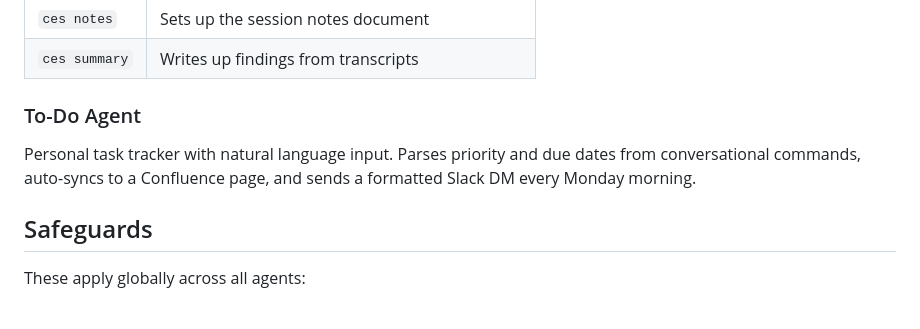
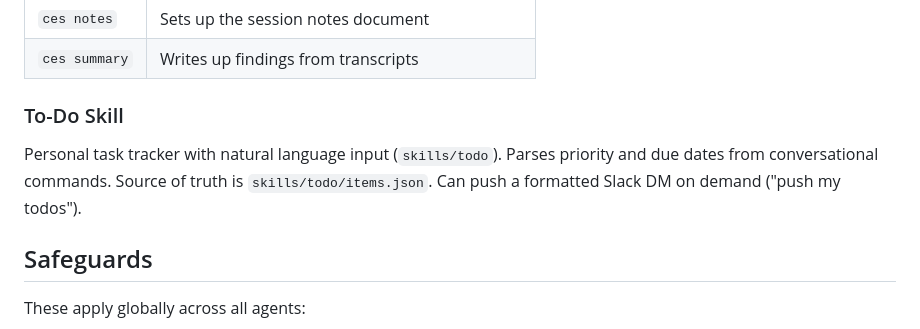
Before and after one commit to christinacheadlewise/UX-Research-Skills, a Markdown page: README.md, the part around the change. Drawn GitHub-style.

```diff
--- a/README.md
+++ b/README.md
@@ -30,9 +30,9 @@ Manages User Research Confluence pages: weekly updates, session syncing, study a
 | `ces notes` | Sets up the session notes document |
 | `ces summary` | Writes up findings from transcripts |
 
-### To-Do Agent
+### To-Do Skill
 
-Personal task tracker with natural language input. Parses priority and due dates from conversational commands, auto-syncs to a Confluence page, and sends a formatted Slack DM every Monday morning.
+Personal task tracker with natural language input (`skills/todo`). Parses priority and due dates from conversational commands. Source of truth is `skills/todo/items.json`. Can push a formatted Slack DM on demand ("push my todos").
 
 ## Safeguards
 
```
Also changed, not shown: skills/todo/SKILL.md (+2 -2 lines).
